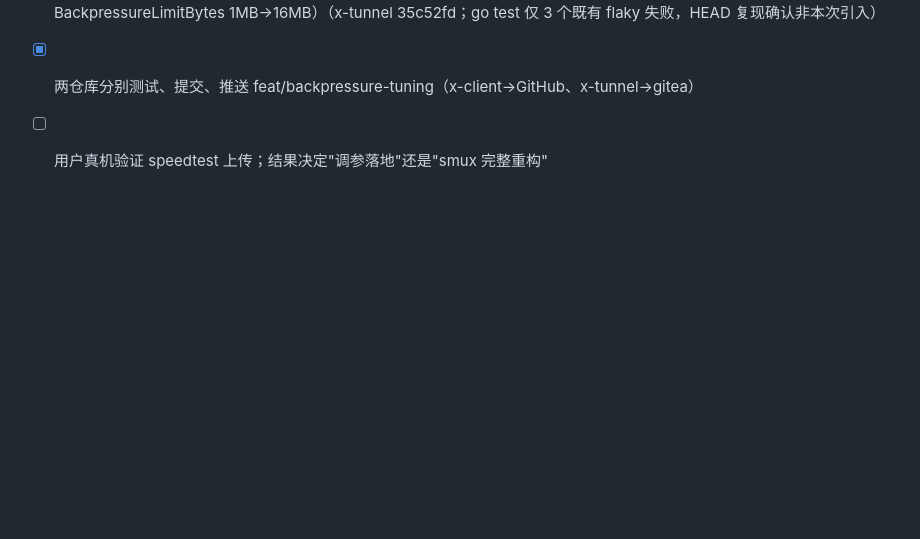
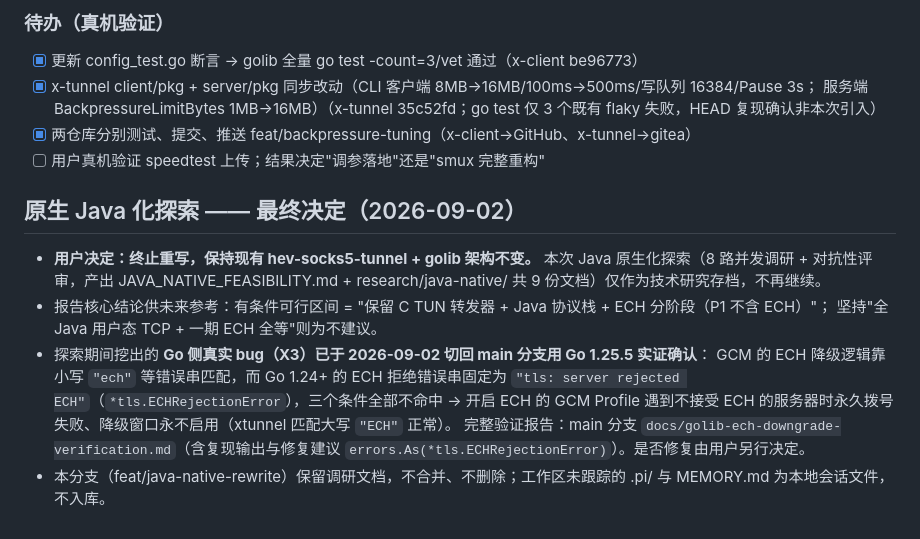
Before and after one commit to v2up-32mb/x-client, a Markdown page: progress.md, the part around the change. GitHub-like rendering; blank space fills up the shorter version.

Commit message:
docs: 记录 Java 化探索终止决定 + X3 ECH 降级 bug 实证标注（2026-09-02，Go 1.25.5 实测于 main 分支）

```diff
--- a/progress.md
+++ b/progress.md
@@ -351,3 +351,17 @@ asyncWriteDirect 返回"写队列超限/缓冲区拥堵" → SendDataDirect 错
   服务端 BackpressureLimitBytes 1MB→16MB）（x-tunnel 35c52fd；go test 仅 3 个既有 flaky 失败，HEAD 复现确认非本次引入）
 - [x] 两仓库分别测试、提交、推送 feat/backpressure-tuning（x-client→GitHub、x-tunnel→gitea）
 - [ ] 用户真机验证 speedtest 上传；结果决定"调参落地"还是"smux 完整重构"
+
+## 原生 Java 化探索 —— 最终决定（2026-09-02）
+
+- **用户决定：终止重写，保持现有 hev-socks5-tunnel + golib 架构不变。** 本次 Java 原生化探索（8 路并发调研 +
+  对抗性评审，产出 JAVA_NATIVE_FEASIBILITY.md + research/java-native/ 共 9 份文档）仅作为技术研究存档，不再继续。
+- 报告核心结论供未来参考：有条件可行区间 = "保留 C TUN 转发器 + Java 协议栈 + ECH 分阶段（P1 不含 ECH）"；
+  坚持"全 Java 用户态 TCP + 一期 ECH 全等"则为不建议。
+- 探索期间挖出的 **Go 侧真实 bug（X3）已于 2026-09-02 切回 main 分支用 Go 1.25.5 实证确认**：
+  GCM 的 ECH 降级逻辑靠小写 `"ech"` 等错误串匹配，而 Go 1.24+ 的 ECH 拒绝错误串固定为
+  `"tls: server rejected ECH"`（`*tls.ECHRejectionError`），三个条件全部不命中 → 开启 ECH 的 GCM
+  Profile 遇到不接受 ECH 的服务器时永久拨号失败、降级窗口永不启用（xtunnel 匹配大写 `"ECH"` 正常）。
+  完整验证报告：main 分支 `docs/golib-ech-downgrade-verification.md`（含复现输出与修复建议
+  `errors.As(*tls.ECHRejectionError)`）。是否修复由用户另行决定。
+- 本分支（feat/java-native-rewrite）保留调研文档，不合并、不删除；工作区未跟踪的 .pi/ 与 MEMORY.md 为本地会话文件，不入库。
```
Also changed, not shown: research/java-native/04-ech-java-feasibility.md (+1 -1 lines), research/java-native/08-risk-register.md (+1 -1 lines).
